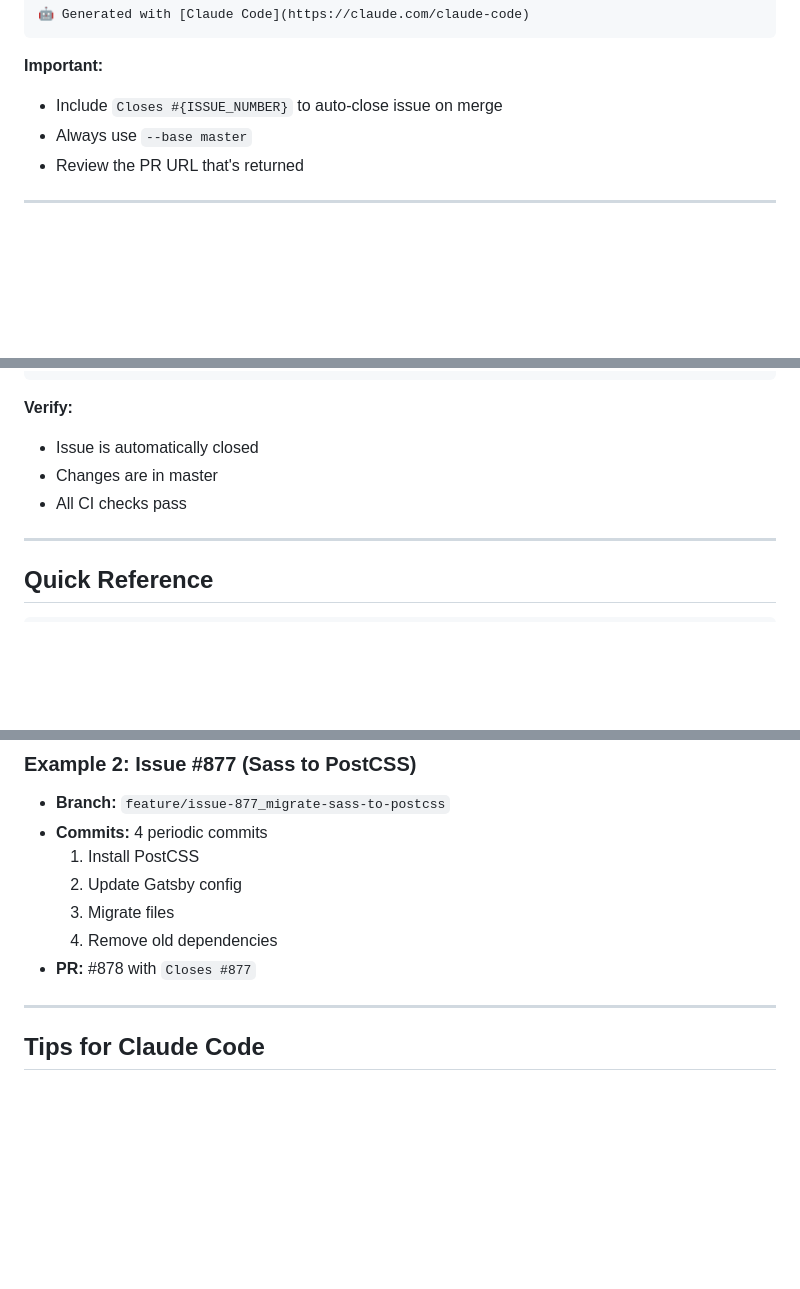
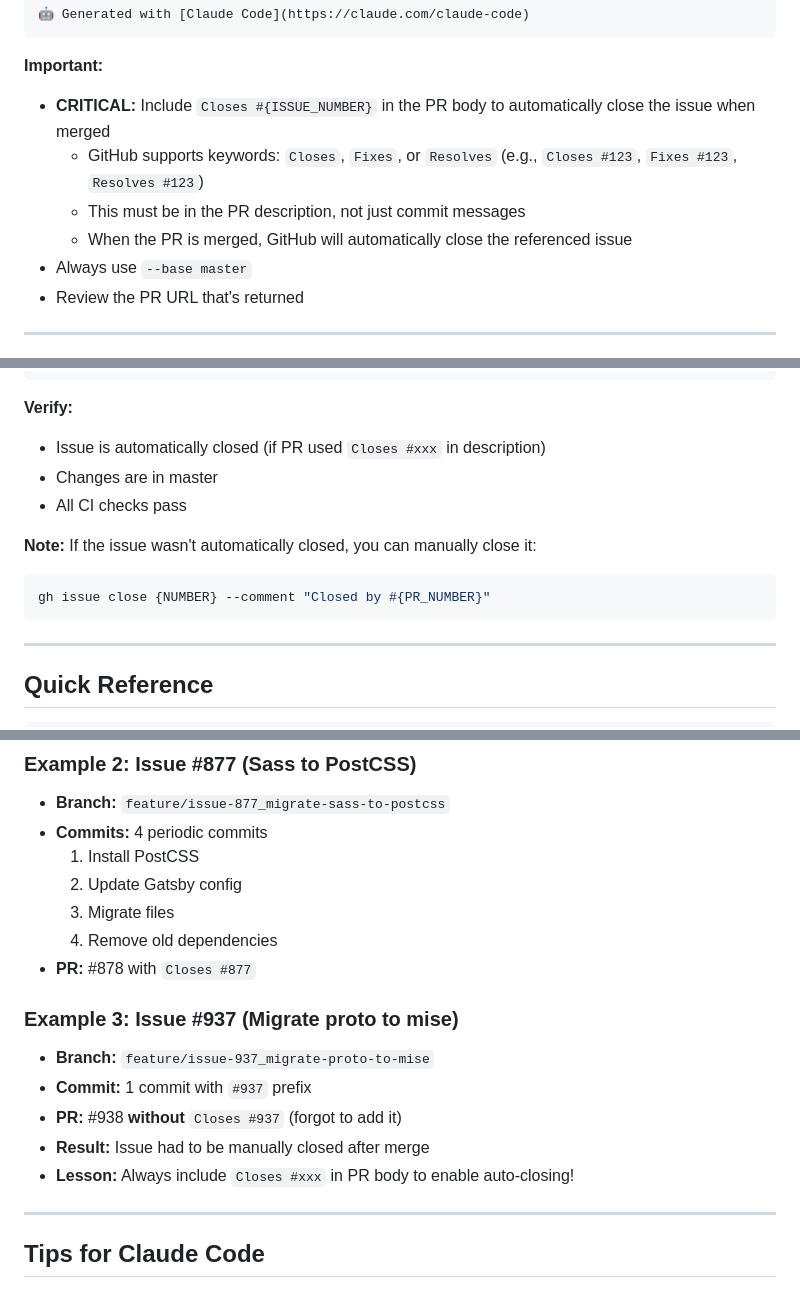
Before and after one commit to iray-tno/chirashi-js, a Markdown page: .claude/commands/workflow.md, 3 parts joined by grey strips. GitHub-like rendering; blank space fills up the shorter version.

Commit message:
#939 Update workflow documentation to emphasize GitHub auto-close feature
- Add prominent CRITICAL section about Closes #xxx keyword in PR descriptions
- Document all supported keywords: Closes, Fixes, and Resolves
- Add manual fallback instructions for closing issues if keyword is forgotten
- Add Example 3 showing real case (Issue #937) where keyword was forgotten
- Emphasize that keyword must be in PR body, not just commit messages

🤖 Generated with [Claude Code](https://claude.com/claude-code)

Co-Authored-By: Claude Sonnet 4.5 <noreply@anthropic.com>

````diff
--- a/.claude/commands/workflow.md
+++ b/.claude/commands/workflow.md
@@ -180,7 +180,10 @@ Closes #{ISSUE_NUMBER}
 ```
 
 **Important:**
-- Include `Closes #{ISSUE_NUMBER}` to auto-close issue on merge
+- **CRITICAL:** Include `Closes #{ISSUE_NUMBER}` in the PR body to automatically close the issue when merged
+  - GitHub supports keywords: `Closes`, `Fixes`, or `Resolves` (e.g., `Closes #123`, `Fixes #123`, `Resolves #123`)
+  - This must be in the PR description, not just commit messages
+  - When the PR is merged, GitHub will automatically close the referenced issue
 - Always use `--base master`
 - Review the PR URL that's returned
 
@@ -201,9 +204,14 @@ git branch -d feature/issue-{NUMBER}_{description}
 ```
 
 **Verify:**
-- Issue is automatically closed
+- Issue is automatically closed (if PR used `Closes #xxx` in description)
 - Changes are in master
 - All CI checks pass
+
+**Note:** If the issue wasn't automatically closed, you can manually close it:
+```bash
+gh issue close {NUMBER} --comment "Closed by #{PR_NUMBER}"
+```
 
 ---
 
@@ -257,6 +265,13 @@ git branch -d feature/issue-{N}_{desc}
   4. Remove old dependencies
 - **PR:** #878 with `Closes #877`
 
+### Example 3: Issue #937 (Migrate proto to mise)
+- **Branch:** `feature/issue-937_migrate-proto-to-mise`
+- **Commit:** 1 commit with `#937` prefix
+- **PR:** #938 **without** `Closes #937` (forgot to add it)
+- **Result:** Issue had to be manually closed after merge
+- **Lesson:** Always include `Closes #xxx` in PR body to enable auto-closing!
+
 ---
 
 ## Tips for Claude Code
````
